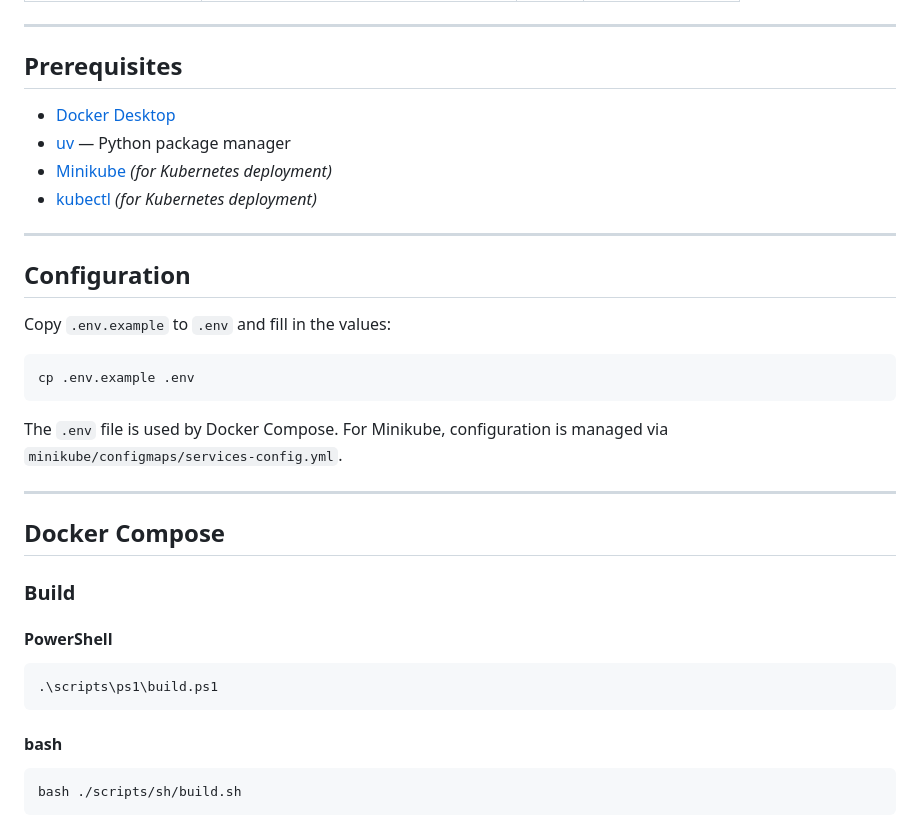
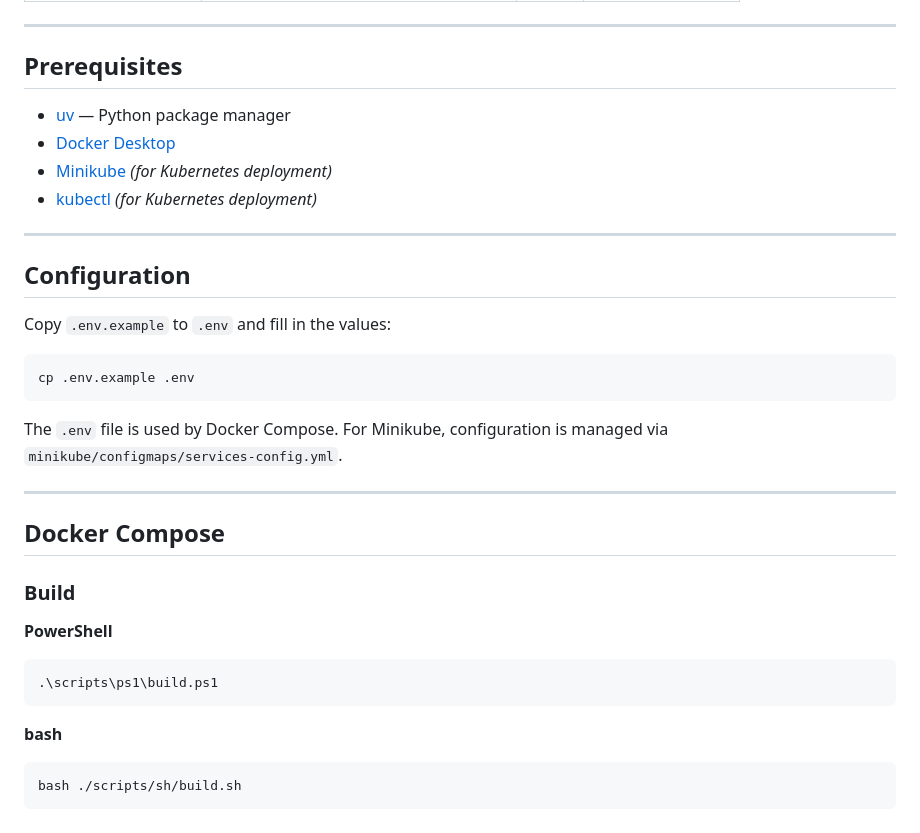
Before and after one commit to Vafth/semantic-search-app, a Markdown page: README.md, the part around one of its changes. Drawn GitHub-style.

````diff
--- a/README.md
+++ b/README.md
@@ -70,8 +116,8 @@ Deployable locally via Docker Compose or in a Kubernetes cluster via Minikube.
 
 ## Prerequisites
 
+- [uv](https://github.com/astral-sh/uv) — Python package manager
 - [Docker Desktop](https://www.docker.com/products/docker-desktop/)
-- [uv](https://github.com/astral-sh/uv) — Python package manager
 - [Minikube](https://minikube.sigs.k8s.io/) _(for Kubernetes deployment)_
 - [kubectl](https://kubernetes.io/docs/tasks/tools/) _(for Kubernetes deployment)_
 
@@ -85,7 +131,8 @@ Copy `.env.example` to `.env` and fill in the values:
 cp .env.example .env
 ```
 
-The `.env` file is used by Docker Compose. For Minikube, configuration is managed via `minikube/configmaps/services-config.yml`.
+The `.env` file is used by Docker Compose.
+For Minikube, configuration is managed via `minikube/configmaps/services-config.yml`.
 
 ---
 
@@ -93,12 +140,12 @@ The `.env` file is used by Docker Compose. For Minikube, configuration is manage
 
 ### Build
 
-#### PowerShell
+**PowerShell**
 ```powershell
 .\scripts\ps1\build.ps1
 ```
 
-#### bash
+**bash**
 ```bash
 bash ./scripts/sh/build.sh
 ```
````
Also changed, not shown: other parts of README.md (+81 -35 lines), docs/screenshots/document-list.png (added), docs/screenshots/document-render.png (added), docs/screenshots/search-results1.png (added), docs/screenshots/search-results2.png (added), docs/screenshots/upload.png (added), 2 other files.
